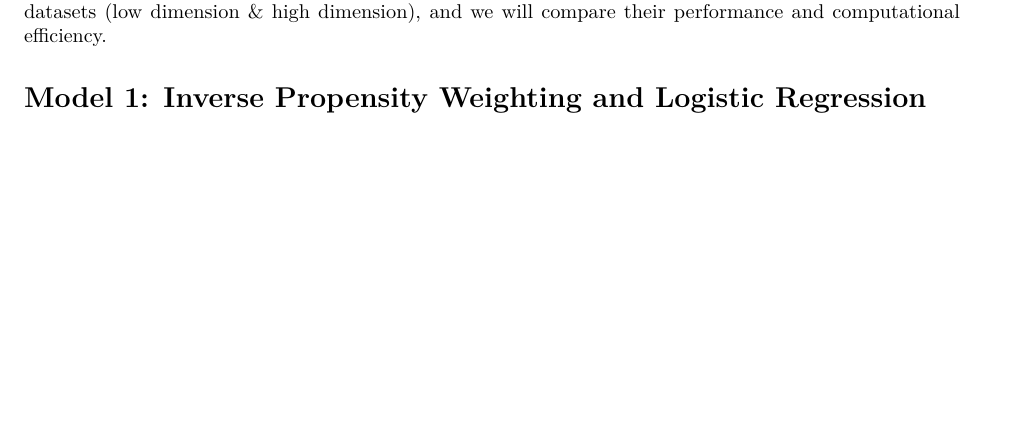
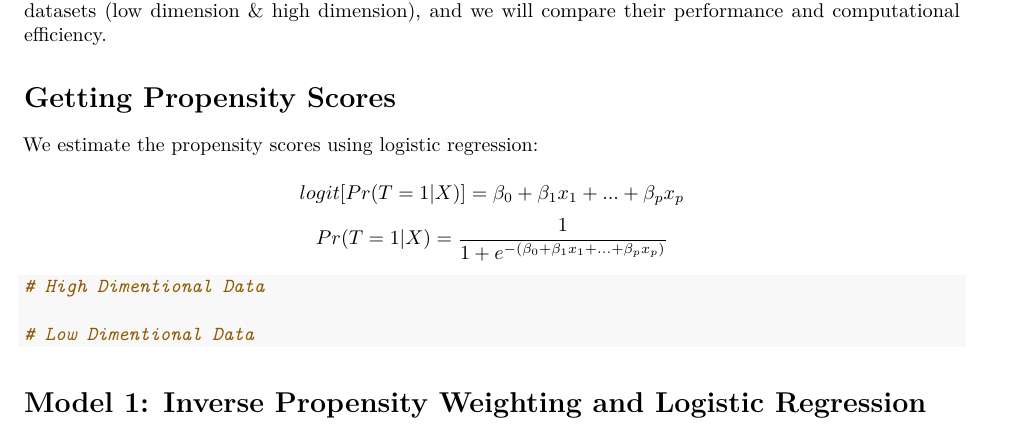
Before and after one commit to TZstatsADS/Spring2021-Project4-group4, an R Markdown document (doc/main.Rmd): part of page 2 of 5, cut so that both start at the same text, the shorter picture padded with empty space. Rendered offline with R 4.5, knitr and Pandoc, then LaTeX, with nearby package versions; code that draws random numbers runs with fixed seeds of ours; some code elsewhere in the file could not run offline.

Commit message:
Update Stracture

````diff
--- a/doc/main.Rmd
+++ b/doc/main.Rmd
@@ -53,6 +53,21 @@ X_low <- lowDim%>% select(-Y, -A) %>% as.matrix
 # Project Overview
 
 We will evaluate four inference algorithm in this project, Inverse Propensity Weighting (IPW) + Logistic Regression, Regression Estimate, Stratification + Logistic Regression, and Regression Adjustment + Logistic Regression. We will compute the average treatment effect (ATE) using the four algorithms on two distinct datasets (low dimension & high dimension), and we will compare their performance and computational efficiency.
+
+# Getting Propensity Scores
+We estimate the propensity scores using logistic regression:
+\[logit[Pr(T=1|X)]=\beta_0 + \beta_1x_1 + ... + \beta_px_p
+\]
+\[
+Pr(T=1|X)=\frac{1}{1+e^{-(\beta_0+\beta_1x_1+...+\beta_px_p)}}
+\]
+
+```{r Getting PS}
+# High Dimentional Data
+
+# Low Dimentional Data
+```
+
 
 # Model 1: Inverse Propensity Weighting and Logistic Regression
 
````
